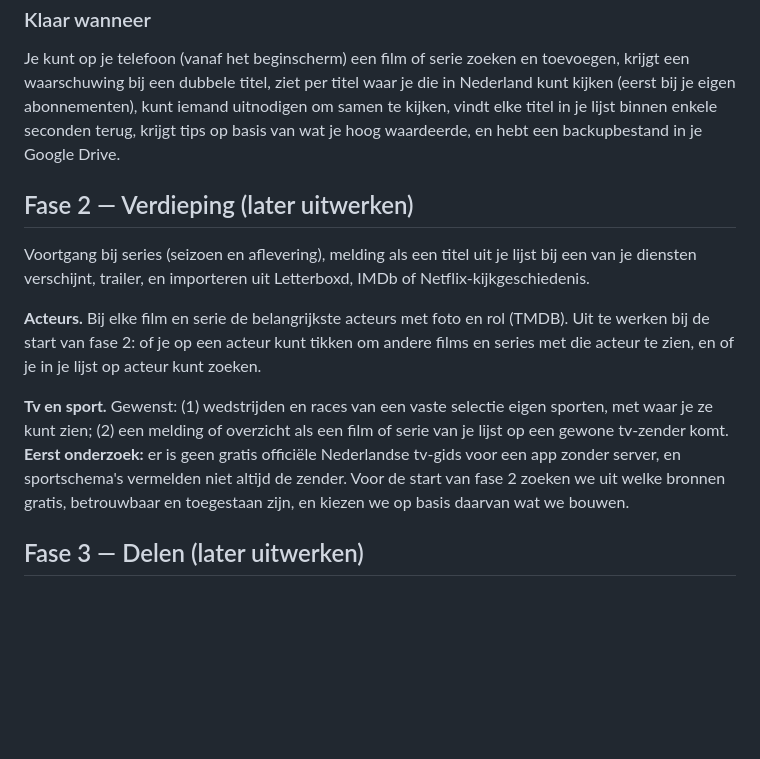
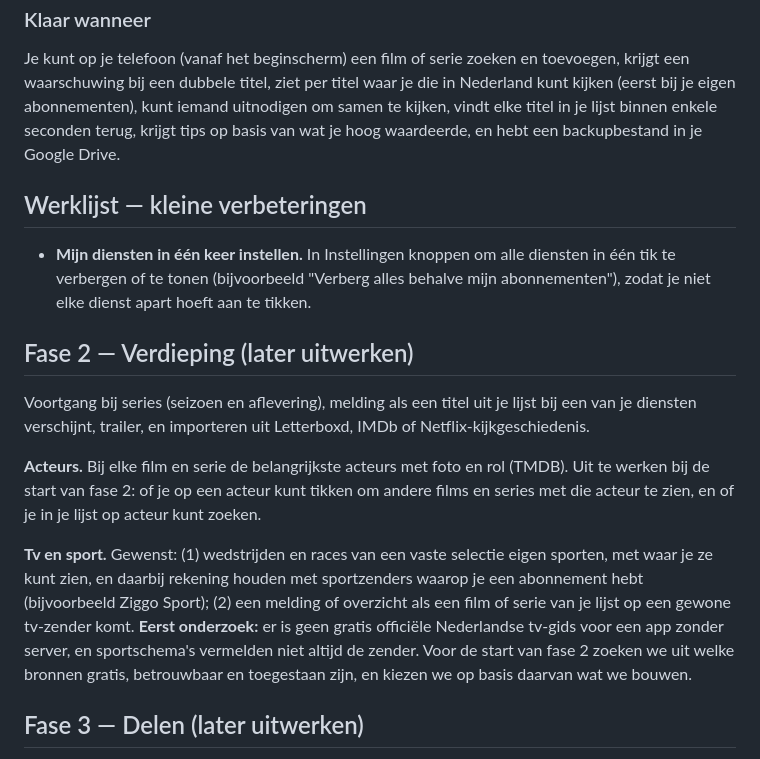
Before and after one commit to wfrd1978/kijkwijzer, a Markdown page: SPEC.md, the part around the change. GitHub-like rendering; blank space fills up the shorter version.

Commit message:
Werklijst: alle diensten in één keer instellen; sportzenders bij tv en sport
Co-Authored-By: Claude Opus 5.5 <noreply@anthropic.com>
Claude-Session: https://claude.ai/code/session_01VoyUtST5FBiTqTAPp5aiwD

```diff
--- a/SPEC.md
+++ b/SPEC.md
@@ -42,13 +42,17 @@ TMDB-nummer · film of serie · titel · jaar · poster · genres · status · s
 
 Je kunt op je telefoon (vanaf het beginscherm) een film of serie zoeken en toevoegen, krijgt een waarschuwing bij een dubbele titel, ziet per titel waar je die in Nederland kunt kijken (eerst bij je eigen abonnementen), kunt iemand uitnodigen om samen te kijken, vindt elke titel in je lijst binnen enkele seconden terug, krijgt tips op basis van wat je hoog waardeerde, en hebt een backupbestand in je Google Drive.
 
+## Werklijst — kleine verbeteringen
+
+- **Mijn diensten in één keer instellen.** In Instellingen knoppen om alle diensten in één tik te verbergen of te tonen (bijvoorbeeld "Verberg alles behalve mijn abonnementen"), zodat je niet elke dienst apart hoeft aan te tikken.
+
 ## Fase 2 — Verdieping (later uitwerken)
 
 Voortgang bij series (seizoen en aflevering), melding als een titel uit je lijst bij een van je diensten verschijnt, trailer, en importeren uit Letterboxd, IMDb of Netflix-kijkgeschiedenis.
 
 **Acteurs.** Bij elke film en serie de belangrijkste acteurs met foto en rol (TMDB). Uit te werken bij de start van fase 2: of je op een acteur kunt tikken om andere films en series met die acteur te zien, en of je in je lijst op acteur kunt zoeken.
 
-**Tv en sport.** Gewenst: (1) wedstrijden en races van een vaste selectie eigen sporten, met waar je ze kunt zien; (2) een melding of overzicht als een film of serie van je lijst op een gewone tv-zender komt. **Eerst onderzoek:** er is geen gratis officiële Nederlandse tv-gids voor een app zonder server, en sportschema's vermelden niet altijd de zender. Voor de start van fase 2 zoeken we uit welke bronnen gratis, betrouwbaar en toegestaan zijn, en kiezen we op basis daarvan wat we bouwen.
+**Tv en sport.** Gewenst: (1) wedstrijden en races van een vaste selectie eigen sporten, met waar je ze kunt zien, en daarbij rekening houden met sportzenders waarop je een abonnement hebt (bijvoorbeeld Ziggo Sport); (2) een melding of overzicht als een film of serie van je lijst op een gewone tv-zender komt. **Eerst onderzoek:** er is geen gratis officiële Nederlandse tv-gids voor een app zonder server, en sportschema's vermelden niet altijd de zender. Voor de start van fase 2 zoeken we uit welke bronnen gratis, betrouwbaar en toegestaan zijn, en kiezen we op basis daarvan wat we bouwen.
 
 ## Fase 3 — Delen (later uitwerken)
 
```
